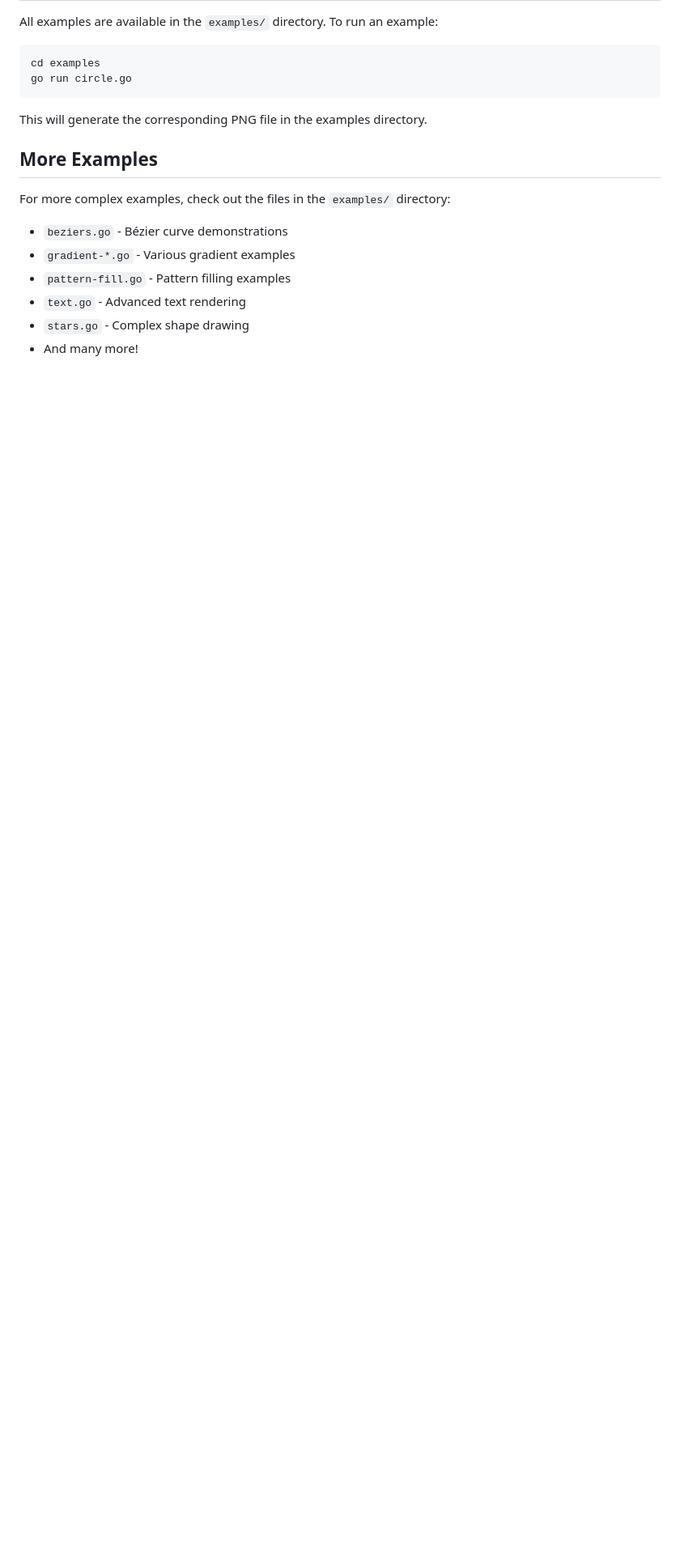
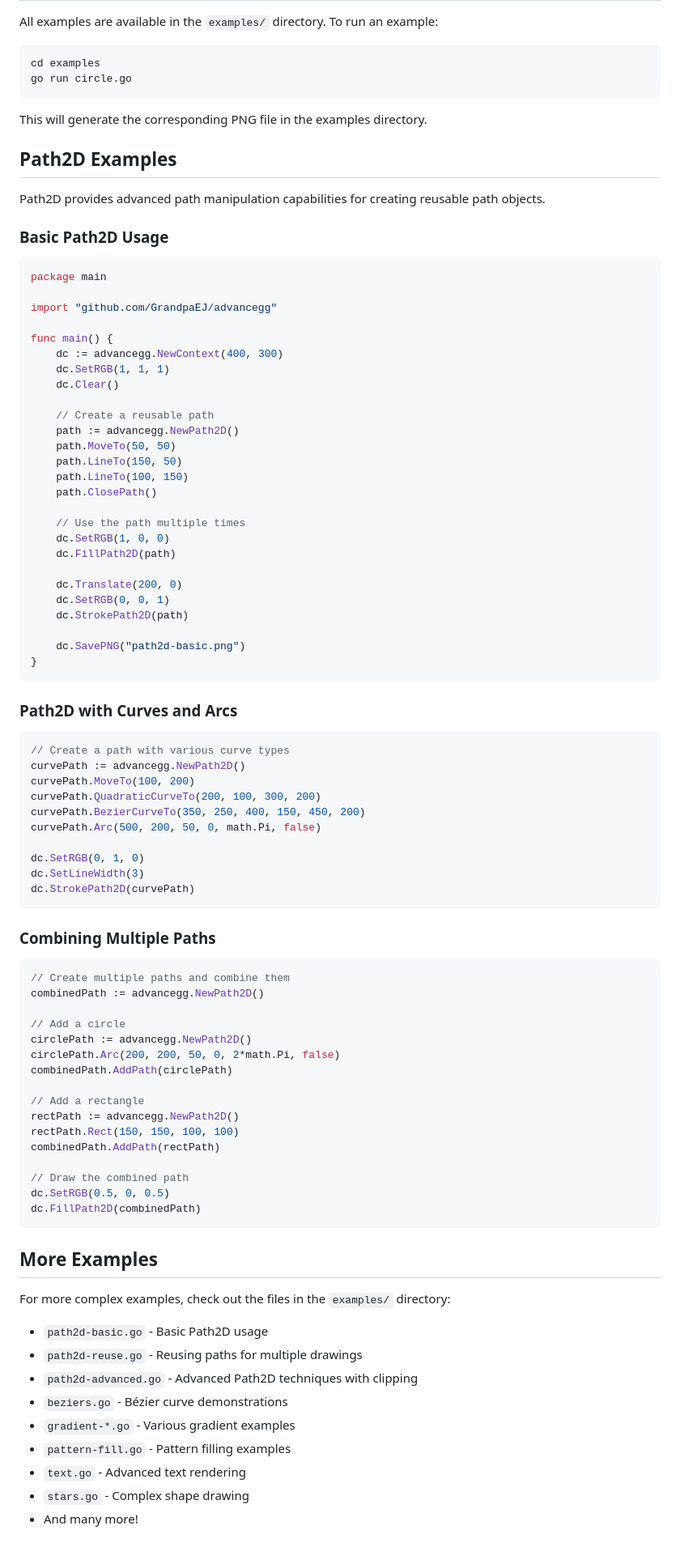
Before and after one commit to GrandpaEJ/advancegg, a Markdown page: docs/examples.md, the part around the change. Shown at 81% size. Rendered like a GitHub page; blank space fills up the shorter version.

````diff
--- a/docs/examples.md
+++ b/docs/examples.md
@@ -183,10 +183,84 @@ go run circle.go
 
 This will generate the corresponding PNG file in the examples directory.
 
+## Path2D Examples
+
+Path2D provides advanced path manipulation capabilities for creating reusable path objects.
+
+### Basic Path2D Usage
+
+```go
+package main
+
+import "github.com/GrandpaEJ/advancegg"
+
+func main() {
+    dc := advancegg.NewContext(400, 300)
+    dc.SetRGB(1, 1, 1)
+    dc.Clear()
+
+    // Create a reusable path
+    path := advancegg.NewPath2D()
+    path.MoveTo(50, 50)
+    path.LineTo(150, 50)
+    path.LineTo(100, 150)
+    path.ClosePath()
+
+    // Use the path multiple times
+    dc.SetRGB(1, 0, 0)
+    dc.FillPath2D(path)
+
+    dc.Translate(200, 0)
+    dc.SetRGB(0, 0, 1)
+    dc.StrokePath2D(path)
+
+    dc.SavePNG("path2d-basic.png")
+}
+```
+
+### Path2D with Curves and Arcs
+
+```go
+// Create a path with various curve types
+curvePath := advancegg.NewPath2D()
+curvePath.MoveTo(100, 200)
+curvePath.QuadraticCurveTo(200, 100, 300, 200)
+curvePath.BezierCurveTo(350, 250, 400, 150, 450, 200)
+curvePath.Arc(500, 200, 50, 0, math.Pi, false)
+
+dc.SetRGB(0, 1, 0)
+dc.SetLineWidth(3)
+dc.StrokePath2D(curvePath)
+```
+
+### Combining Multiple Paths
+
+```go
+// Create multiple paths and combine them
+combinedPath := advancegg.NewPath2D()
+
+// Add a circle
+circlePath := advancegg.NewPath2D()
+circlePath.Arc(200, 200, 50, 0, 2*math.Pi, false)
+combinedPath.AddPath(circlePath)
+
+// Add a rectangle
+rectPath := advancegg.NewPath2D()
+rectPath.Rect(150, 150, 100, 100)
+combinedPath.AddPath(rectPath)
+
+// Draw the combined path
+dc.SetRGB(0.5, 0, 0.5)
+dc.FillPath2D(combinedPath)
+```
+
 ## More Examples
 
 For more complex examples, check out the files in the `examples/` directory:
 
+- `path2d-basic.go` - Basic Path2D usage
+- `path2d-reuse.go` - Reusing paths for multiple drawings
+- `path2d-advanced.go` - Advanced Path2D techniques with clipping
 - `beziers.go` - Bézier curve demonstrations
 - `gradient-*.go` - Various gradient examples
 - `pattern-fill.go` - Pattern filling examples
````
Also changed, not shown: docs/api-reference.md (+110 -0 lines).
